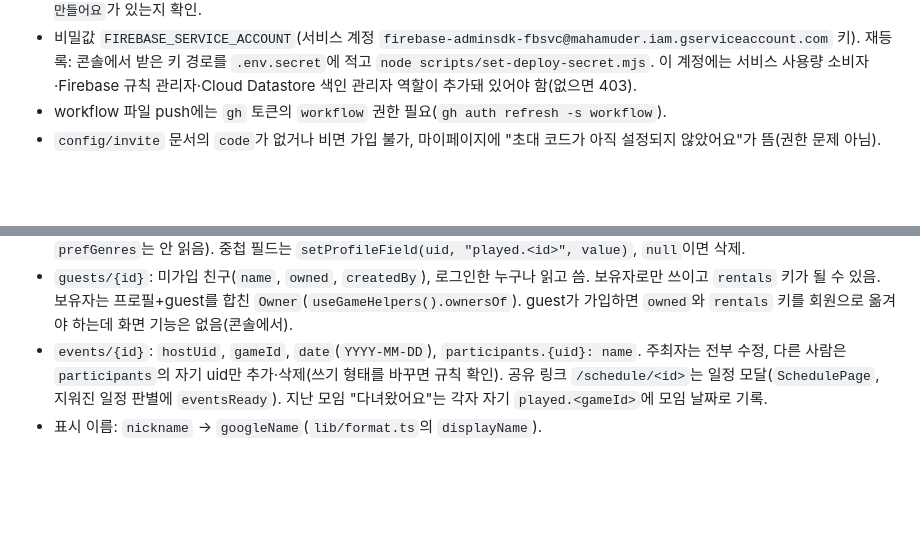
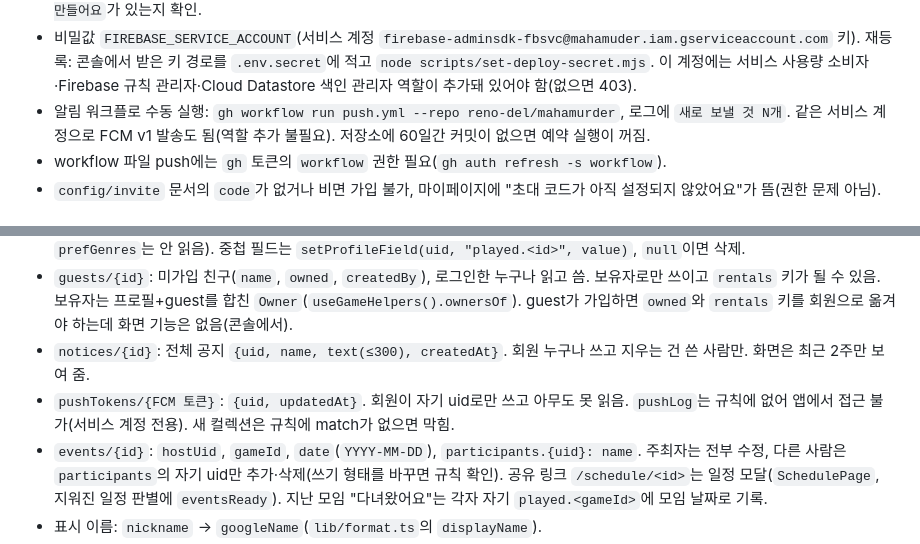
Before and after one commit to reno-del/mahamurder, a Markdown page: CLAUDE.md, 2 parts joined by grey strips. Rendered like a GitHub page; blank space fills up the shorter version.

```diff
--- a/CLAUDE.md
+++ b/CLAUDE.md
@@ -32,6 +32,7 @@ npm run deploy                     # hosting → firestore
 - 순서는 항상 hosting → firestore(규칙이 먼저면 예전 화면의 게임 추가가 실패).
 - `main`에 push하면 `.github/workflows/deploy.yml`이 같은 순서로 배포(문서·스크린샷·CSV만 바뀌면 건너뜀, 수동 실행 가능). push 후 `gh run watch <id> --repo reno-del/mahamurder --exit-status`, `gh run view <id> --log`에 `게임 N개를 ... 만들어요`가 있는지 확인.
 - 비밀값 `FIREBASE_SERVICE_ACCOUNT`(서비스 계정 `firebase-adminsdk-fbsvc@mahamuder.iam.gserviceaccount.com` 키). 재등록: 콘솔에서 받은 키 경로를 `.env.secret`에 적고 `node scripts/set-deploy-secret.mjs`. 이 계정에는 서비스 사용량 소비자·Firebase 규칙 관리자·Cloud Datastore 색인 관리자 역할이 추가돼 있어야 함(없으면 403).
+- 알림 워크플로 수동 실행: `gh workflow run push.yml --repo reno-del/mahamurder`, 로그에 `새로 보낼 것 N개`. 같은 서비스 계정으로 FCM v1 발송도 됨(역할 추가 불필요). 저장소에 60일간 커밋이 없으면 예약 실행이 꺼짐.
 - workflow 파일 push에는 `gh` 토큰의 `workflow` 권한 필요(`gh auth refresh -s workflow`).
 - `config/invite` 문서의 `code`가 없거나 비면 가입 불가, 마이페이지에 "초대 코드가 아직 설정되지 않았어요"가 뜸(권한 문제 아님).
 
@@ -116,5 +117,7 @@ npm run deploy                     # hosting → firestore
   - 보드라이프 출신 게임: `releaseDate`가 연도만(`"2014"`, `GameForm`은 텍스트 칸), `description`이 `영문명: …`/`디자이너: …` 줄 형식(영문명 중복 판정에 사용).
 - `users/{uid}`(본인만 쓰기): `played.{gameId}: {rating, date}`, `liked.{gameId}: true`("선호"·"♡ 하고 싶어요"·"위시리스트"는 같은 값), `owned.{gameId}: true`, `nickname`, `bio`, `prefNote`, `prefLength`(옛 `~2시간`은 `1~2시간`으로 표시, 옛 `prefGenres`는 안 읽음). 중첩 필드는 `setProfileField(uid, "played.<id>", value)`, `null`이면 삭제.
 - `guests/{id}`: 미가입 친구(`name`, `owned`, `createdBy`), 로그인한 누구나 읽고 씀. 보유자로만 쓰이고 `rentals` 키가 될 수 있음. 보유자는 프로필+guest를 합친 `Owner`(`useGameHelpers().ownersOf`). guest가 가입하면 `owned`와 `rentals` 키를 회원으로 옮겨야 하는데 화면 기능은 없음(콘솔에서).
+- `notices/{id}`: 전체 공지 `{uid, name, text(≤300), createdAt}`. 회원 누구나 쓰고 지우는 건 쓴 사람만. 화면은 최근 2주만 보여 줌.
+- `pushTokens/{FCM 토큰}`: `{uid, updatedAt}`. 회원이 자기 uid로만 쓰고 아무도 못 읽음. `pushLog`는 규칙에 없어 앱에서 접근 불가(서비스 계정 전용). 새 컬렉션은 규칙에 match가 없으면 막힘.
 - `events/{id}`: `hostUid`, `gameId`, `date`(`YYYY-MM-DD`), `participants.{uid}: name`. 주최자는 전부 수정, 다른 사람은 `participants`의 자기 uid만 추가·삭제(쓰기 형태를 바꾸면 규칙 확인). 공유 링크 `/schedule/<id>`는 일정 모달(`SchedulePage`, 지워진 일정 판별에 `eventsReady`). 지난 모임 "다녀왔어요"는 각자 자기 `played.<gameId>`에 모임 날짜로 기록.
 - 표시 이름: `nickname` → `googleName`(`lib/format.ts`의 `displayName`).
```
Also changed, not shown: other parts of CLAUDE.md (+3 -3 lines).
